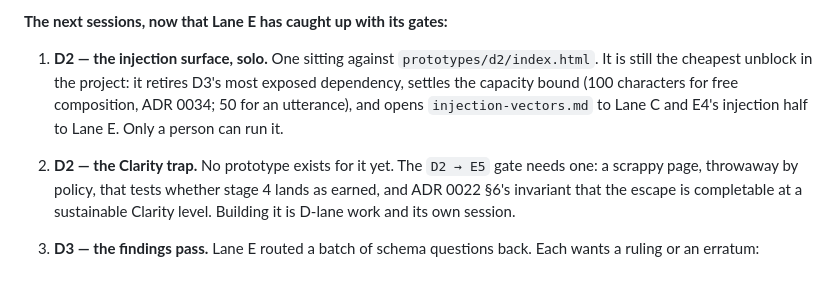
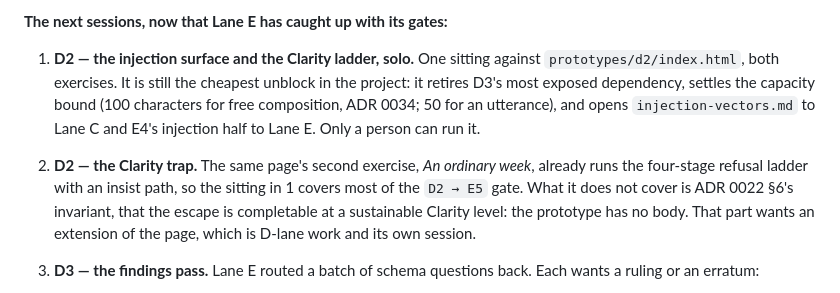
Before and after one commit to mjrichar09/MeatProxy, a Markdown page: ROADMAP.md, the part around the change. Drawn GitHub-style.

Commit message:
docs(roadmap): the D2 page already prototypes the Clarity ladder
Corrects the previous commit, which said no Clarity prototype existed.
Exercise two of prototypes/d2/index.html runs the four-stage refusal
ladder; what it lacks is the body, so ADR 0022 section 6 stays untested.

Co-Authored-By: Claude Opus 5.5 <noreply@anthropic.com>
Claude-Session: https://claude.ai/code/session_01BvpXHHmX53HRawEBTzmMfH

```diff
--- a/ROADMAP.md
+++ b/ROADMAP.md
@@ -692,17 +692,18 @@ the frozen nine.**
 
 **The next sessions, now that Lane E has caught up with its gates:**
 
-1. **D2 — the injection surface, solo.** One sitting against
-   `prototypes/d2/index.html`. It is still the cheapest unblock in the project:
+1. **D2 — the injection surface and the Clarity ladder, solo.** One sitting
+   against `prototypes/d2/index.html`, both exercises. It is still the cheapest unblock in the project:
    it retires D3's most exposed dependency, settles the capacity bound (100
    characters for free composition, ADR 0034; 50 for an utterance), and opens
    `injection-vectors.md` to Lane C and E4's injection half to Lane E. Only a
    person can run it.
-2. **D2 — the Clarity trap.** No prototype exists for it yet. The `D2 → E5` gate
-   needs one: a scrappy page, throwaway by policy, that tests whether stage 4
-   lands as earned, and ADR 0022 §6's invariant that the escape is completable
-   at a sustainable Clarity level. Building it is D-lane work and its own
-   session.
+2. **D2 — the Clarity trap.** The same page's second exercise, *An ordinary
+   week*, already runs the four-stage refusal ladder with an insist path, so the
+   sitting in 1 covers most of the `D2 → E5` gate. What it does not cover is
+   ADR 0022 §6's invariant, that the escape is completable at a sustainable
+   Clarity level: the prototype has no body. That part wants an extension of the
+   page, which is D-lane work and its own session.
 3. **D3 — the findings pass.** Lane E routed a batch of schema questions back.
    Each wants a ruling or an erratum:
    - the tool-to-tier classification;
```
